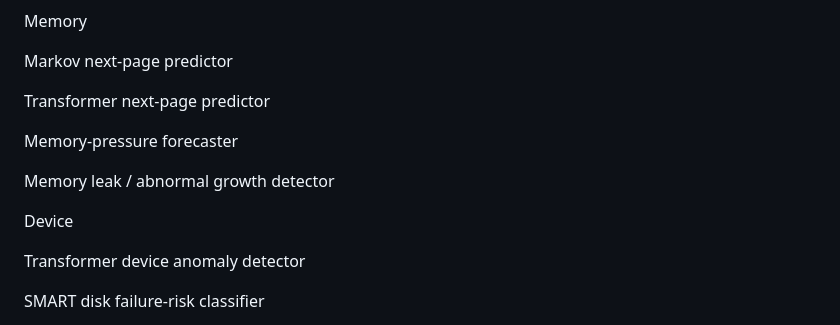
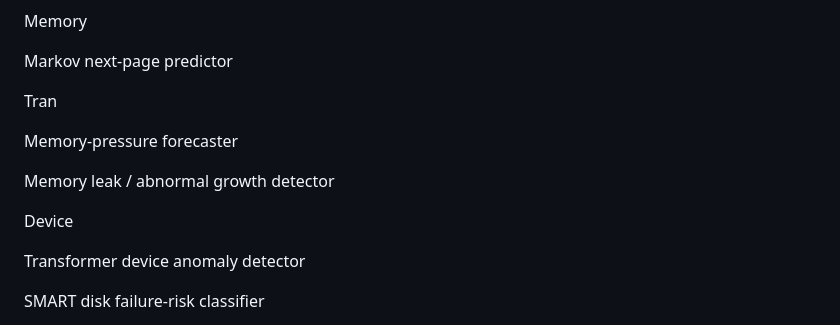
Before and after one commit to Ramnihash/AI-Cloud-Resource-Manager, a Markdown page: DEVELOPMENT.md, the part around the change. Drawn GitHub-style.

Commit message:
docs: update development process

```diff
--- a/DEVELOPMENT.md
+++ b/DEVELOPMENT.md
@@ -684,10 +684,7 @@ Memory
 
 Markov next-page predictor
 
-
-
-Transformer next-page predictor
-
+Tran
 
 
 Memory-pressure forecaster
@@ -702,6 +699,7 @@ Device
 
 
 
+
 Transformer device anomaly detector
 
 
```
